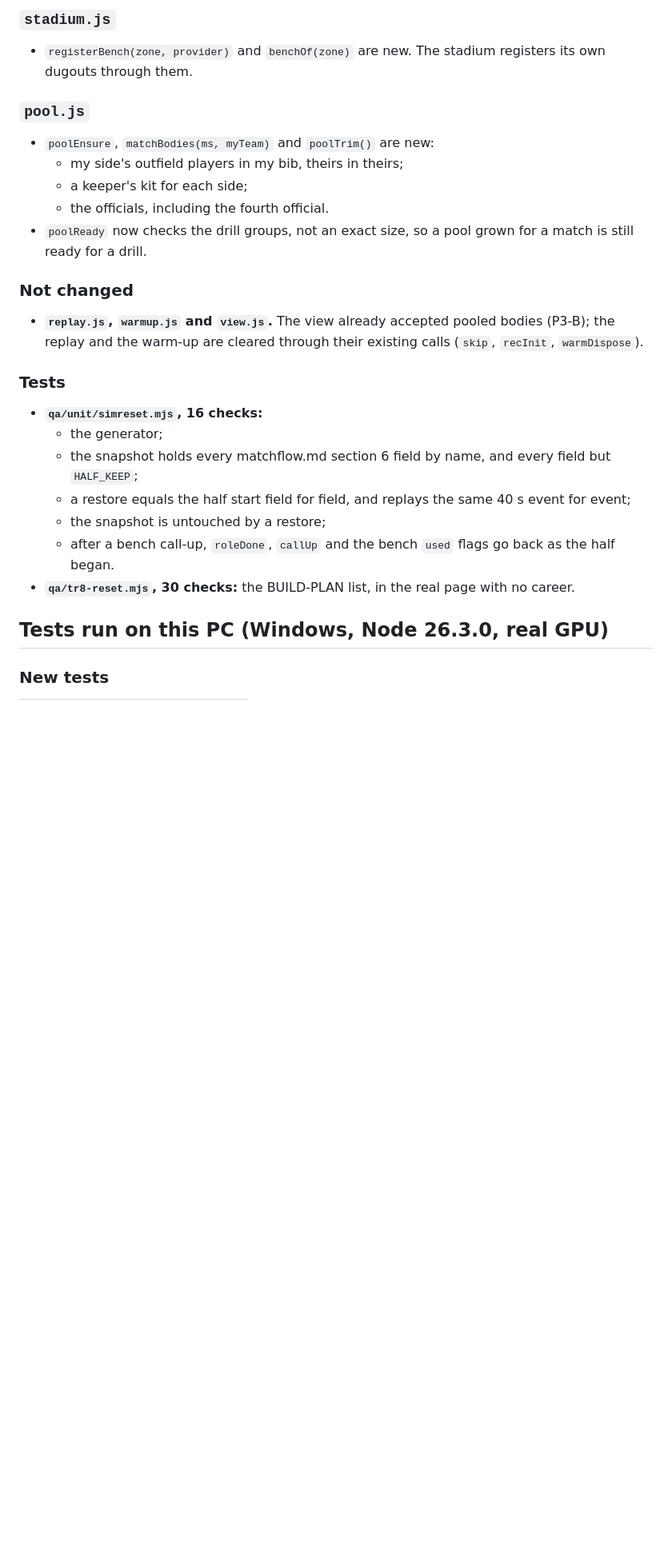
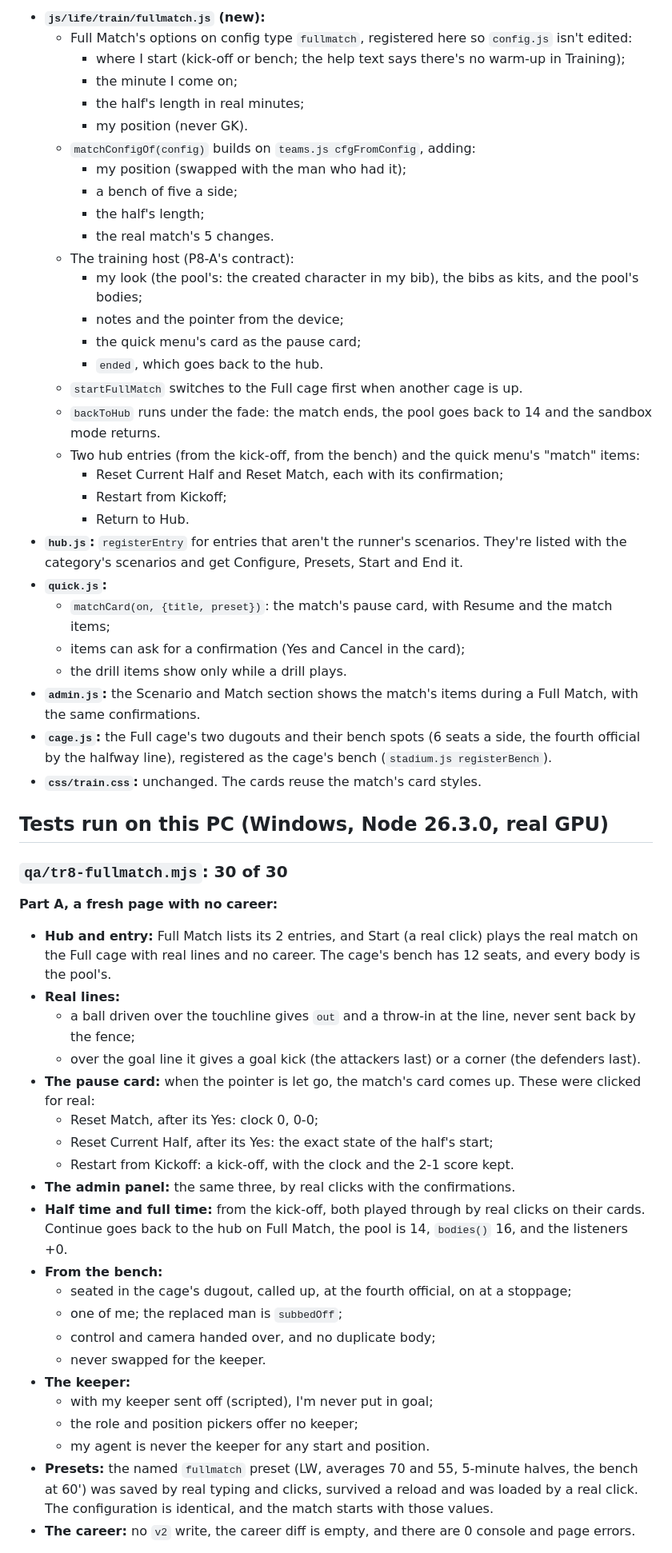
Before and after one commit to Brany3112/LegendRising, a Markdown page: PC-STATUS.md, the part around one of its changes. Shown at 80% size. GitHub-like rendering; blank space fills up the shorter version.

Commit message:
P8-B: PC-STATUS.md (finished)
Co-Authored-By: Claude Opus 5.5 <noreply@anthropic.com>

```diff
--- a/PC-STATUS.md
+++ b/PC-STATUS.md
@@ -45,30 +14,66 @@ PC's Playwright import fix (`009ecae`, cherry-picked). One `[hook]` commit (`ec8
-### `stadium.js`
-
-- `registerBench(zone, provider)` and `benchOf(zone)` are new. The stadium registers its own dugouts through them.
-
-### `pool.js`
-
-- `poolEnsure`, `matchBodies(ms, myTeam)` and `poolTrim()` are new:
-  - my side's outfield players in my bib, theirs in theirs;
-  - a keeper's kit for each side;
-  - the officials, including the fourth official.
-- `poolReady` now checks the drill groups, not an exact size, so a pool grown for a match is still ready for a drill.
-
-### Not changed
-
-- **`replay.js`, `warmup.js` and `view.js`.** The view already accepted pooled bodies (P3-B); the replay and the
-  warm-up are cleared through their existing calls (`skip`, `recInit`, `warmDispose`).
-
-### Tests
-
-- **`qa/unit/simreset.mjs`, 16 checks:**
-  - the generator;
-  - the snapshot holds every matchflow.md section 6 field by name, and every field but `HALF_KEEP`;
-  - a restore equals the half start field for field, and replays the same 40 s event for event;
-  - the snapshot is untouched by a restore;
-  - after a bench call-up, `roleDone`, `callUp` and the bench `used` flags go back as the half began.
-- **`qa/tr8-reset.mjs`, 30 checks:** the BUILD-PLAN list, in the real page with no career.
+- **`js/life/train/fullmatch.js` (new):**
+  - Full Match's options on config type `fullmatch`, registered here so `config.js` isn't edited:
+    - where I start (kick-off or bench; the help text says there's no warm-up in Training);
+    - the minute I come on;
+    - the half's length in real minutes;
+    - my position (never GK).
+  - `matchConfigOf(config)` builds on `teams.js cfgFromConfig`, adding:
+    - my position (swapped with the man who had it);
+    - a bench of five a side;
+    - the half's length;
+    - the real match's 5 changes.
+  - The training host (P8-A's contract):
+    - my look (the pool's: the created character in my bib), the bibs as kits, and the pool's bodies;
+    - notes and the pointer from the device;
+    - the quick menu's card as the pause card;
+    - `ended`, which goes back to the hub.
+  - `startFullMatch` switches to the Full cage first when another cage is up.
+  - `backToHub` runs under the fade: the match ends, the pool goes back to 14 and the sandbox mode returns.
+  - Two hub entries (from the kick-off, from the bench) and the quick menu's "match" items:
+    - Reset Current Half and Reset Match, each with its confirmation;
+    - Restart from Kickoff;
+    - Return to Hub.
+- **`hub.js`:** `registerEntry` for entries that aren't the runner's scenarios. They're listed with the category's
+  scenarios and get Configure, Presets, Start and End it.
+- **`quick.js`:**
+  - `matchCard(on, {title, preset})`: the match's pause card, with Resume and the match items;
+  - items can ask for a confirmation (Yes and Cancel in the card);
+  - the drill items show only while a drill plays.
+- **`admin.js`:** the Scenario and Match section shows the match's items during a Full Match, with the same
+  confirmations.
+- **`cage.js`:** the Full cage's two dugouts and their bench spots (6 seats a side, the fourth official by the halfway
+  line), registered as the cage's bench (`stadium.js registerBench`).
+- **`css/train.css`:** unchanged. The cards reuse the match's card styles.
 
 ## Tests run on this PC (Windows, Node 26.3.0, real GPU)
 
-### New tests
+### `qa/tr8-fullmatch.mjs`: 30 of 30
+
+**Part A, a fresh page with no career:**
+
+- **Hub and entry:** Full Match lists its 2 entries, and Start (a real click) plays the real match on the Full cage
+  with real lines and no career. The cage's bench has 12 seats, and every body is the pool's.
+- **Real lines:**
+  - a ball driven over the touchline gives `out` and a throw-in at the line, never sent back by the fence;
+  - over the goal line it gives a goal kick (the attackers last) or a corner (the defenders last).
+- **The pause card:** when the pointer is let go, the match's card comes up. These were clicked for real:
+  - Reset Match, after its Yes: clock 0, 0-0;
+  - Reset Current Half, after its Yes: the exact state of the half's start;
+  - Restart from Kickoff: a kick-off, with the clock and the 2-1 score kept.
+- **The admin panel:** the same three, by real clicks with the confirmations.
+- **Half time and full time:** from the kick-off, both played through by real clicks on their cards. Continue goes
+  back to the hub on Full Match, the pool is 14, `bodies()` 16, and the listeners +0.
+- **From the bench:**
+  - seated in the cage's dugout, called up, at the fourth official, on at a stoppage;
+  - one of me; the replaced man is `subbedOff`;
+  - control and camera handed over, and no duplicate body;
+  - never swapped for the keeper.
+- **The keeper:**
+  - with my keeper sent off (scripted), I'm never put in goal;
+  - the role and position pickers offer no keeper;
+  - my agent is never the keeper for any start and position.
+- **Presets:** the named `fullmatch` preset (LW, averages 70 and 55, 5-minute halves, the bench at 60') was saved by
+  real typing and clicks, survived a reload and was loaded by a real click. The configuration is identical, and the
+  match starts with those values.
+- **The career:** no `v2` write, the career diff is empty, and there are 0 console and page errors.
+
```
Also changed, not shown: other parts of PC-STATUS.md (+32 -95 lines).
